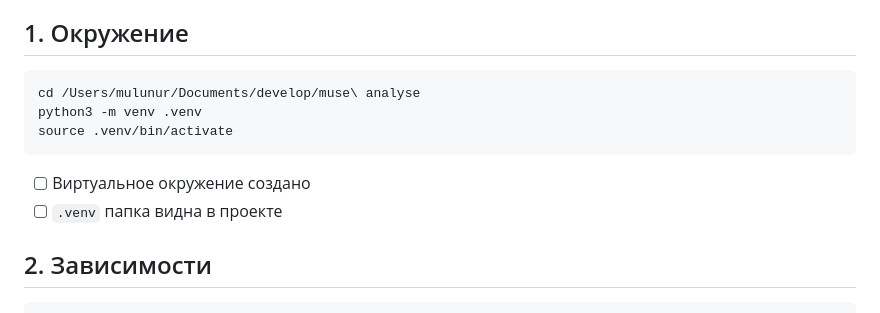
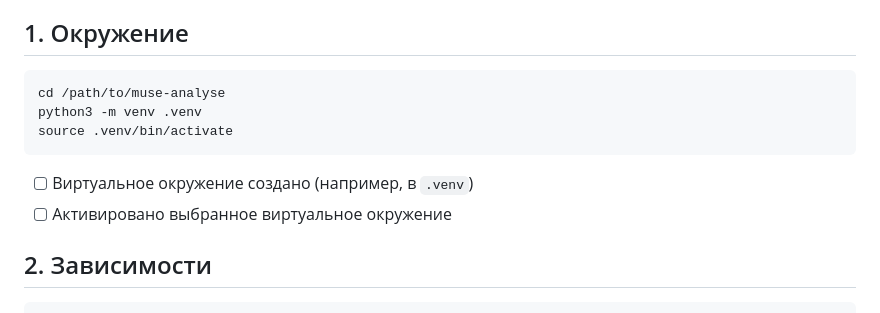
Before and after one commit to mulunur/muse-analyse, a Markdown page: FIRST_RUN_CHECKLIST.md, the part around the change. Drawn GitHub-style.

````diff
--- a/FIRST_RUN_CHECKLIST.md
+++ b/FIRST_RUN_CHECKLIST.md
@@ -9,13 +9,13 @@
 ## 1. Окружение
 
 ```bash
-cd /Users/mulunur/Documents/develop/muse\ analyse
+cd /path/to/muse-analyse
 python3 -m venv .venv
 source .venv/bin/activate
 ```
 
-- [ ] Виртуальное окружение создано
-- [ ] `.venv` папка видна в проекте
+- [ ] Виртуальное окружение создано (например, в `.venv`)
+- [ ] Активировано выбранное виртуальное окружение
 
 ## 2. Зависимости
 
````
Also changed, not shown: QUICKSTART.md (+1 -1 lines), README.md (+4 -4 lines).
